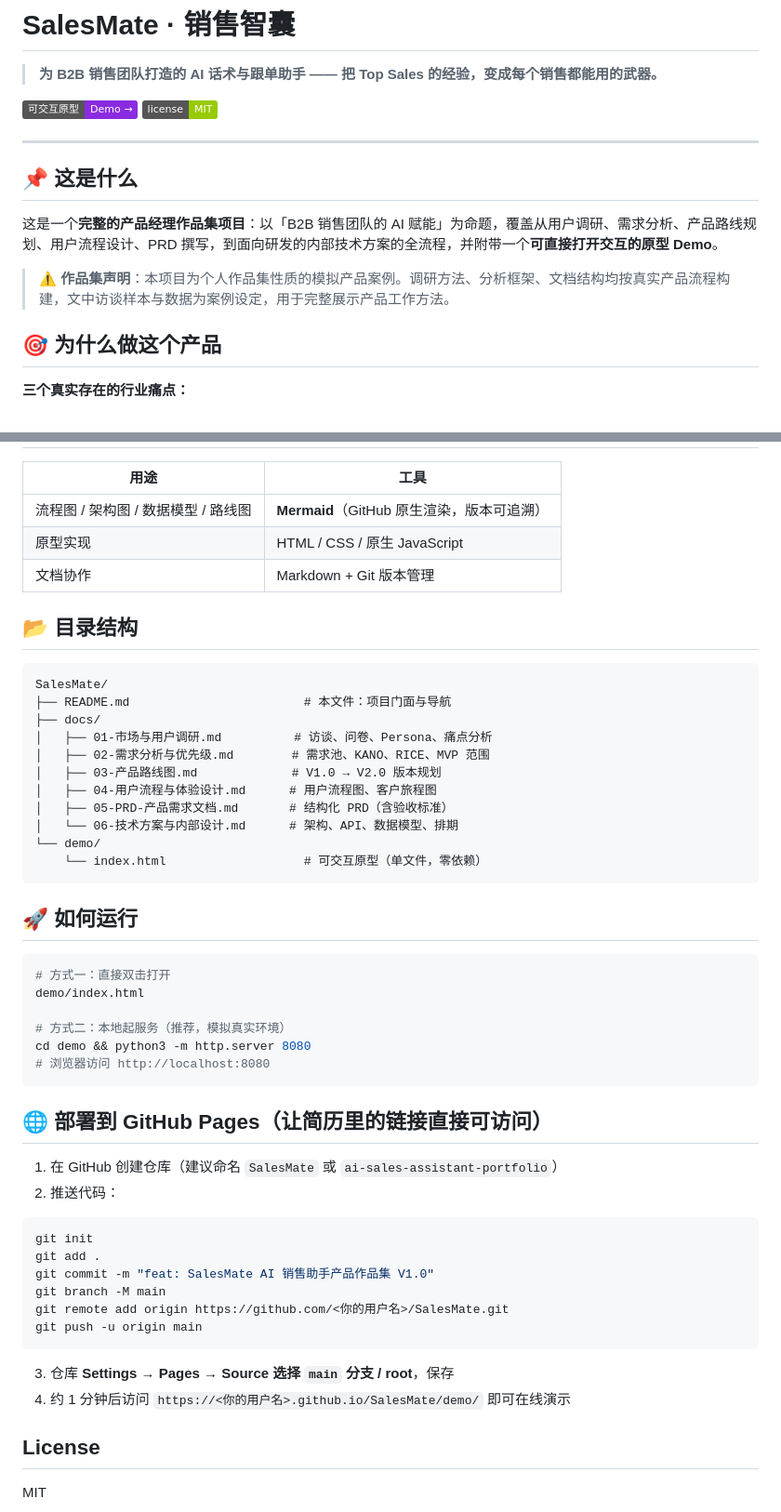
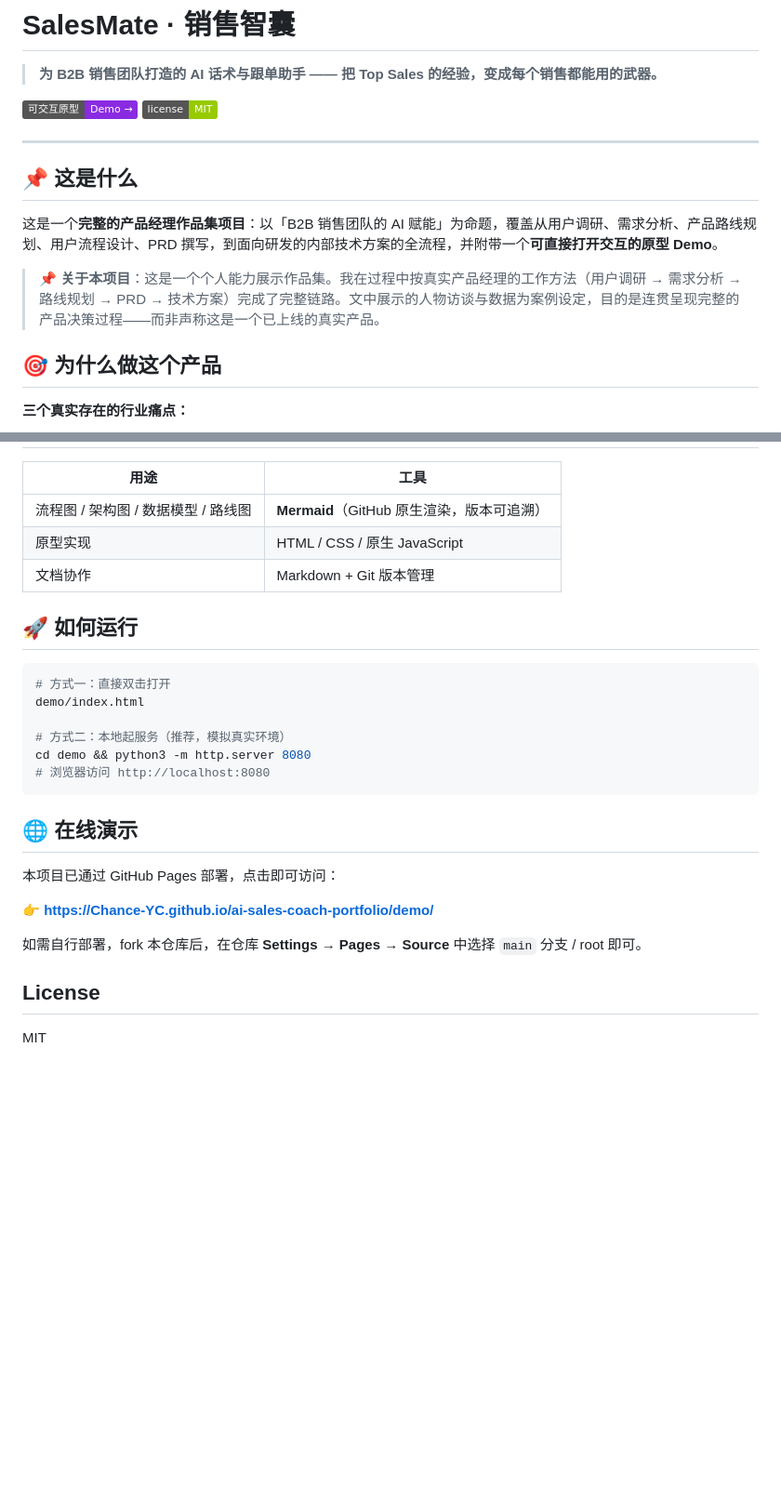
Before and after one commit to Chance-YC/Ai-sales-coach-portfolio, a Markdown page: README.md, 2 parts joined by grey strips. Shown at 93% size. Drawn GitHub-style; badges without logos; blank space fills up the shorter version.

Commit message:
Update demo links and project clarification in README
Updated links in README for demo and added clarification about the project.

````diff
--- a/README.md
+++ b/README.md
@@ -11,7 +11,7 @@
 
 这是一个**完整的产品经理作品集项目**：以「B2B 销售团队的 AI 赋能」为命题，覆盖从用户调研、需求分析、产品路线规划、用户流程设计、PRD 撰写，到面向研发的内部技术方案的全流程，并附带一个**可直接打开交互的原型 Demo**。
 
-> ⚠️ **作品集声明**：本项目为个人作品集性质的模拟产品案例。调研方法、分析框架、文档结构均按真实产品流程构建，文中访谈样本与数据为案例设定，用于完整展示产品工作方法。
+> 📌 **关于本项目**：这是一个个人能力展示作品集。我在过程中按真实产品经理的工作方法（用户调研 → 需求分析 → 路线规划 → PRD → 技术方案）完成了完整链路。文中展示的人物访谈与数据为案例设定，目的是连贯呈现完整的产品决策过程——而非声称这是一个已上线的真实产品。
 
 ## 🎯 为什么做这个产品
 
@@ -55,22 +55,6 @@
 | 原型实现 | HTML / CSS / 原生 JavaScript |
 | 文档协作 | Markdown + Git 版本管理 |
 
-## 📂 目录结构
-
-```
-SalesMate/
-├── README.md                        # 本文件：项目门面与导航
-├── docs/
-│   ├── 01-市场与用户调研.md          # 访谈、问卷、Persona、痛点分析
-│   ├── 02-需求分析与优先级.md        # 需求池、KANO、RICE、MVP 范围
-│   ├── 03-产品路线图.md             # V1.0 → V2.0 版本规划
-│   ├── 04-用户流程与体验设计.md      # 用户流程图、客户旅程图
-│   ├── 05-PRD-产品需求文档.md       # 结构化 PRD（含验收标准）
-│   └── 06-技术方案与内部设计.md      # 架构、API、数据模型、排期
-└── demo/
-    └── index.html                   # 可交互原型（单文件，零依赖）
-```
-
 ## 🚀 如何运行
 
 ```bash
@@ -82,22 +66,13 @@ cd demo && python3 -m http.server 8080
 # 浏览器访问 http://localhost:8080
 ```
 
-## 🌐 部署到 GitHub Pages（让简历里的链接直接可访问）
+## 🌐 在线演示
 
-1. 在 GitHub 创建仓库（建议命名 `SalesMate` 或 `ai-sales-assistant-portfolio`）
-2. 推送代码：
+本项目已通过 GitHub Pages 部署，点击即可访问：
 
-```bash
-git init
-git add .
-git commit -m "feat: SalesMate AI 销售助手产品作品集 V1.0"
-git branch -M main
-git remote add origin https://github.com/<你的用户名>/SalesMate.git
-git push -u origin main
-```
+**👉 https://Chance-YC.github.io/ai-sales-coach-portfolio/demo/**
 
-3. 仓库 **Settings → Pages → Source 选择 `main` 分支 / root**，保存
-4. 约 1 分钟后访问 `https://<你的用户名>.github.io/SalesMate/demo/` 即可在线演示
+如需自行部署，fork 本仓库后，在仓库 **Settings → Pages → Source** 中选择 `main` 分支 / root 即可。
 
 ## License
 
````
Also changed, not shown: other parts of README.md (+2 -2 lines).
